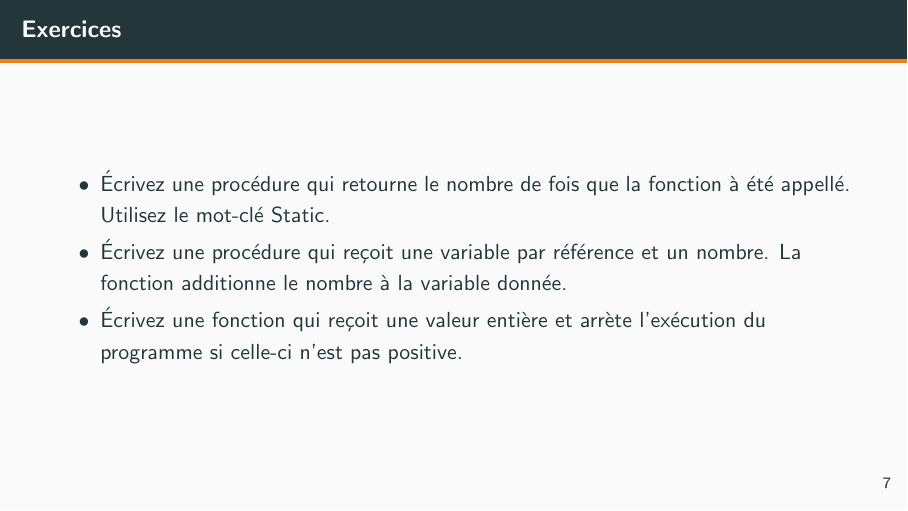
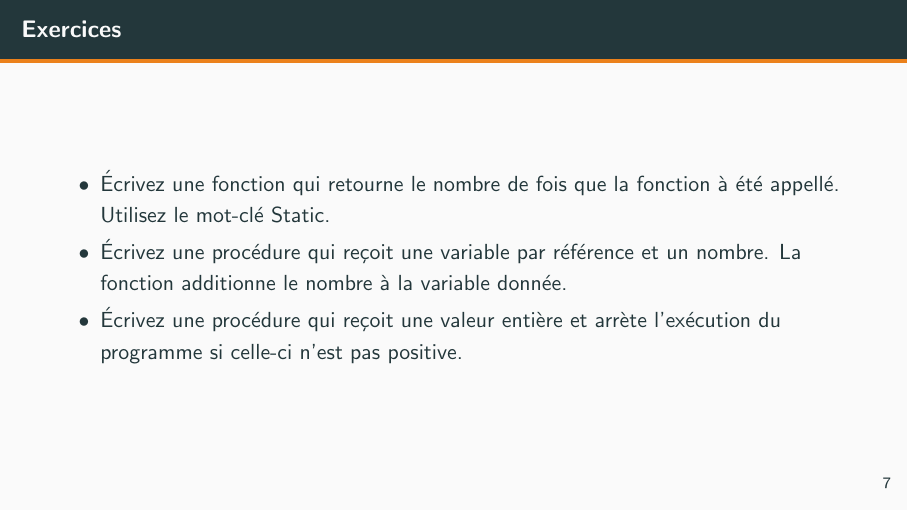
Before and after one commit to dullin/INF130-Cours, LaTeX slides (Cours4/cours4.tex): page 9 of 9. Compiled offline with pdfLaTeX.

Commit message:
Fix the fix for exercices.

```diff
--- a/Cours4/cours4.tex
+++ b/Cours4/cours4.tex
@@ -78,9 +78,9 @@
     %--- Next Frame ---%
     \begin{frame}{Exercices}
         \begin{itemize}
-            \item Écrivez une procédure qui retourne le nombre de fois que la fonction à été appellé. Utilisez le mot-clé Static.
+            \item Écrivez une fonction qui retourne le nombre de fois que la fonction à été appellé. Utilisez le mot-clé Static.
             \item Écrivez une procédure qui reçoit une variable par référence et un nombre. La fonction additionne le nombre à la variable donnée.
-            \item Écrivez une fonction qui reçoit une valeur entière et arrète l'exécution du programme si celle-ci n'est pas positive.
+            \item Écrivez une procédure qui reçoit une valeur entière et arrète l'exécution du programme si celle-ci n'est pas positive.
         \end{itemize}
     \end{frame}
     %--- Next Frame ---%
```
